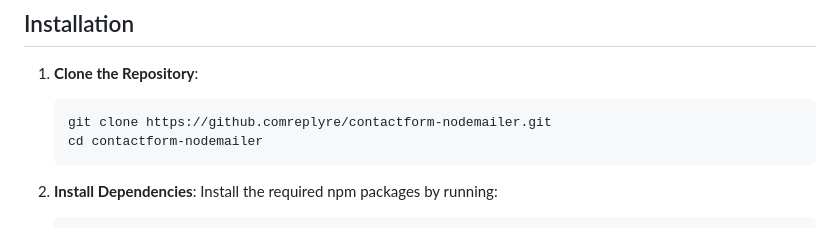
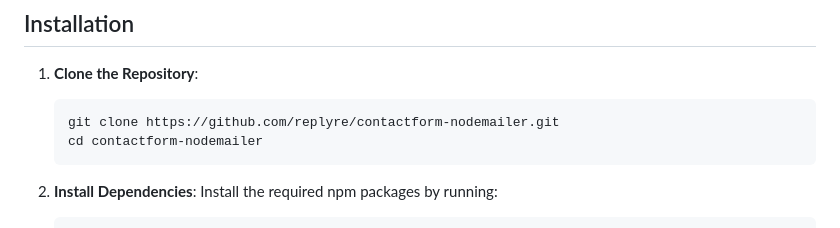
Before and after one commit to replyre/contactform-nodemailer, a Markdown page: README.md, the part around the change. GitHub-like rendering.

````diff
--- a/README.md
+++ b/README.md
@@ -20,7 +20,7 @@ Before you begin, ensure you have the following installed on your machine:
 
 1. **Clone the Repository**:
    ```bash
-   git clone https://github.comreplyre/contactform-nodemailer.git
+   git clone https://github.com/replyre/contactform-nodemailer.git
    cd contactform-nodemailer
    ```
 
````
